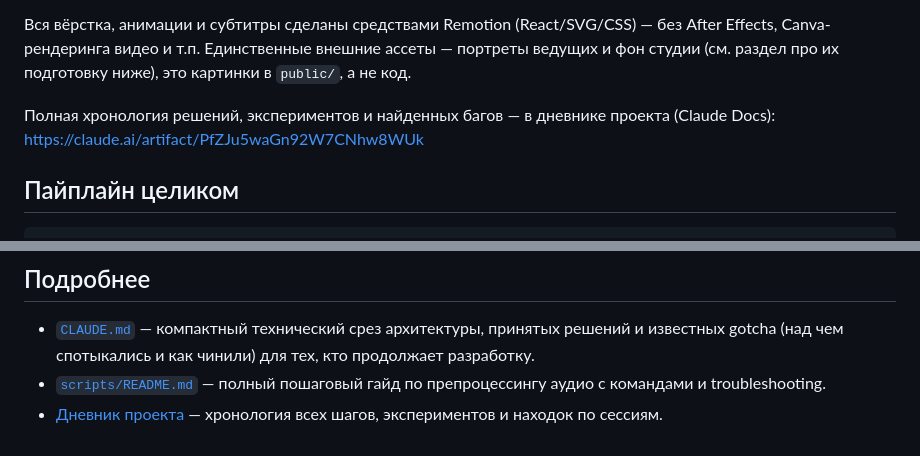
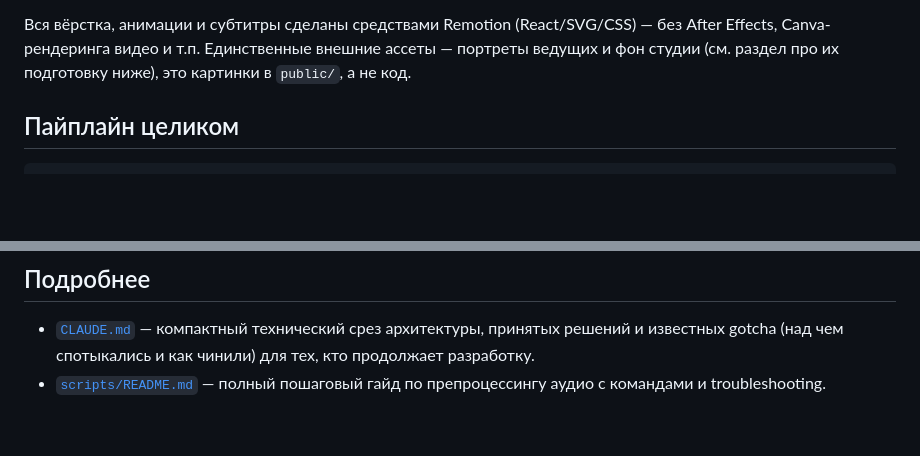
Before and after one commit to BrotherCash/PodcastRemotionAnimation, a Markdown page: README.md, 2 parts joined by grey strips. GitHub-like rendering; blank space fills up the shorter version.

```diff
--- a/README.md
+++ b/README.md
@@ -17,10 +17,6 @@
 (React/SVG/CSS) — без After Effects, Canva-рендеринга видео и т.п.
 Единственные внешние ассеты — портреты ведущих и фон студии (см. раздел
 про их подготовку ниже), это картинки в `public/`, а не код.
-
-Полная хронология решений, экспериментов и найденных багов — в дневнике
-проекта (Claude Docs):
-https://claude.ai/artifact/PfZJu5waGn92W7CNhw8WUk
 
 ## Пайплайн целиком
 
@@ -231,5 +227,3 @@ npx remotion render PodcastVideo out/sample.mp4                # sample/dev
   для тех, кто продолжает разработку.
 - [`scripts/README.md`](scripts/README.md) — полный пошаговый гайд по
   препроцессингу аудио с командами и troubleshooting.
-- [Дневник проекта](https://claude.ai/artifact/PfZJu5waGn92W7CNhw8WUk) —
-  хронология всех шагов, экспериментов и находок по сессиям.
```
Also changed, not shown: CLAUDE.md (+12 -9 lines).
